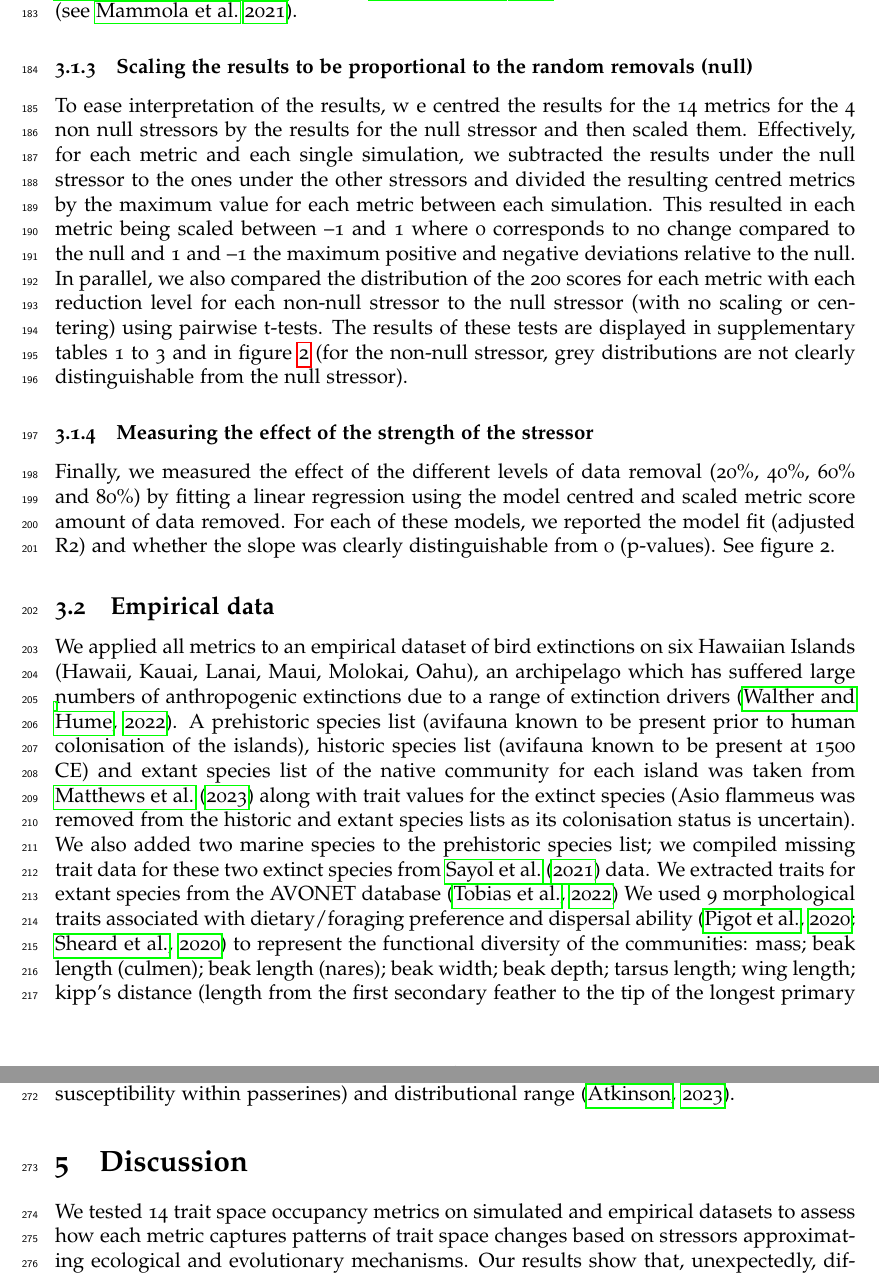
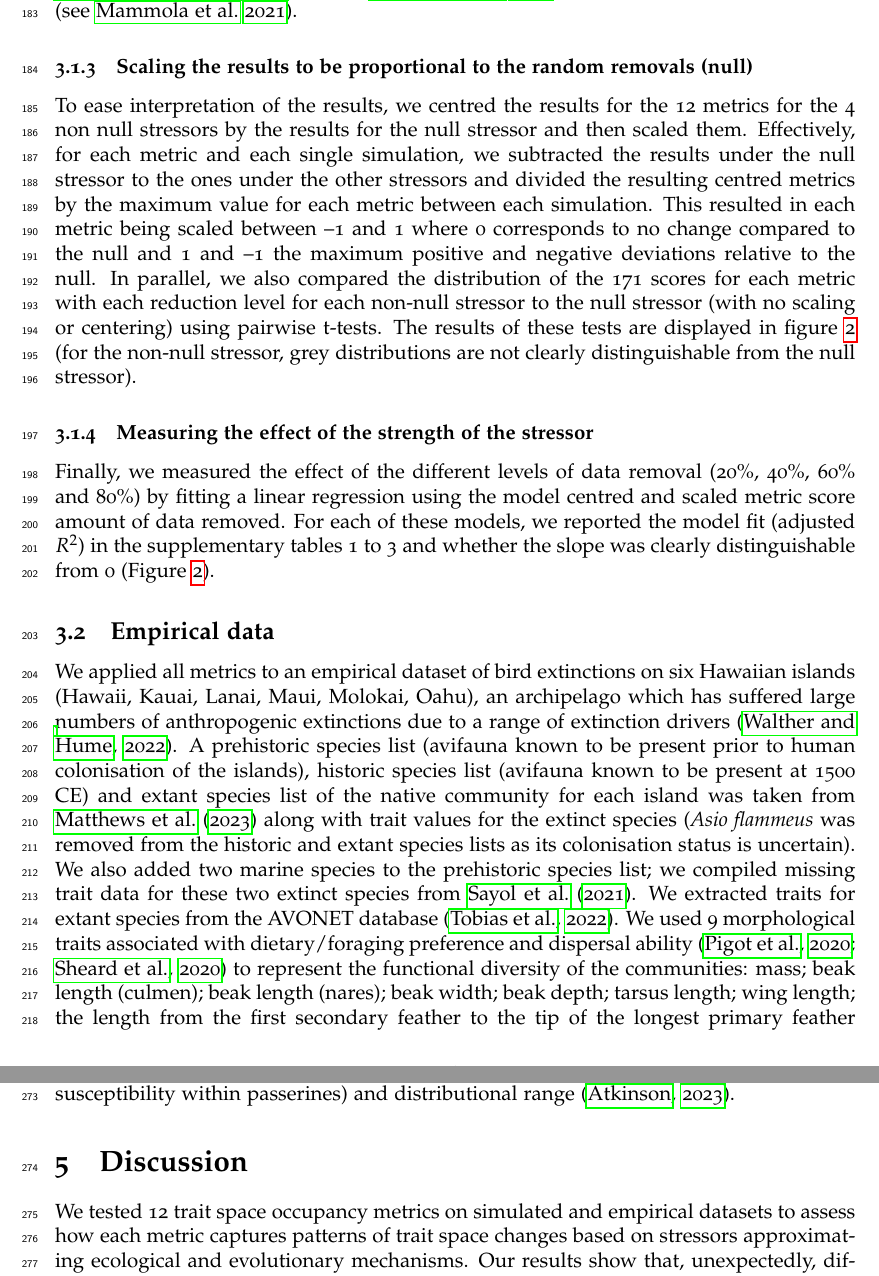
Before and after one commit to TGuillerme/eco_metrics_simulations, a LaTeX document (Manuscript/main.tex): two parts of pages 8 and 12 of 19, joined at a grey line, cut so that both start at the same text. Compiled offline with pdfLaTeX.

Commit message:
Update main.tex

```diff
--- a/Manuscript/main.tex
+++ b/Manuscript/main.tex
@@ -296,24 +284,24 @@ Richness & Trait Probability Density & Functional richness & Sum of cells where
 
 \subsubsection{Scaling the results to be proportional to the random removals (null)}
 
-To ease interpretation of the results, w e centred the results for the 14 metrics for the 4 non null stressors by the results for the null stressor and then scaled them.
+To ease interpretation of the results, we centred the results for the 12 metrics for the 4 non null stressors by the results for the null stressor and then scaled them.
 Effectively, for each metric and each single simulation, we subtracted the results under the null stressor to the ones under the other stressors and divided the resulting centred metrics by the maximum value for each metric between each simulation.
 This resulted in each metric being scaled between –1 and 1 where 0 corresponds to no change compared to the null and 1 and –1 the maximum positive and negative deviations relative to the null.
-In parallel, we also compared the distribution of the 200 scores for each metric with each reduction level for each non-null stressor to the null stressor (with no scaling or centering) using pairwise t-tests.
-The results of these tests are displayed in supplementary tables 1 to 3 and in figure \ref{Fig:simulation_results} (for the non-null stressor, grey distributions are not clearly distinguishable from the null stressor).
+In parallel, we also compared the distribution of the 171 scores for each metric with each reduction level for each non-null stressor to the null stressor (with no scaling or centering) using pairwise t-tests.
+The results of these tests are displayed in figure \ref{Fig:simulation_results} (for the non-null stressor, grey distributions are not clearly distinguishable from the null stressor).
 
 \subsubsection{Measuring the effect of the strength of the stressor}
 
 Finally, we measured the effect of the different levels of data removal (20\%, 40\%, 60\% and 80\%) by fitting a linear regression using the model centred and scaled metric score ~ amount of data removed.
-For each of these models, we reported the model fit (adjusted R2) and whether the slope was clearly distinguishable from 0 (p-values). See figure 2.
+For each of these models, we reported the model fit (adjusted $R^2$) in the supplementary tables 1 to 3 and whether the slope was clearly distinguishable from 0 (Figure \ref{Fig:simulation_results}).
 
 \subsection{Empirical data}
 
-We applied all metrics to an empirical dataset of bird extinctions on six Hawaiian Islands (Hawaii, Kauai, Lanai, Maui, Molokai, Oahu), an archipelago which has suffered large numbers of anthropogenic extinctions due to a range of extinction drivers \citep{Walther2022}.
-A prehistoric species list (avifauna known to be present prior to human colonisation of the islands), historic species list (avifauna known to be present at 1500 CE) and extant species list of the native community for each island was taken from \cite{matthews2023global} along with trait values for the extinct species (Asio flammeus was removed from the historic and extant species lists as its colonisation status is uncertain).
-We also added two marine species to the prehistoric species list; we compiled missing trait data for these two extinct species from \cite{sayol2021loss} data.
-We extracted traits for extant species from the AVONET database \citep{tobias2022avonet}
-We used 9 morphological traits associated with dietary/foraging preference and dispersal ability \citep{pigot2020macroevolutionary,sheard2020ecological} to represent the functional diversity of the communities: mass; beak length (culmen); beak length (nares); beak width; beak depth; tarsus length; wing length; kipp’s distance (length from the first secondary feather to the tip of the longest primary feather; \citealt{tobias2022avonet}); and tail length
+We applied all metrics to an empirical dataset of bird extinctions on six Hawaiian islands (Hawaii, Kauai, Lanai, Maui, Molokai, Oahu), an archipelago which has suffered large numbers of anthropogenic extinctions due to a range of extinction drivers \citep{Walther2022}.
+A prehistoric species list (avifauna known to be present prior to human colonisation of the islands), historic species list (avifauna known to be present at 1500 CE) and extant species list of the native community for each island was taken from \cite{matthews2023global} along with trait values for the extinct species (\textit{Asio flammeus} was removed from the historic and extant species lists as its colonisation status is uncertain).
+We also added two marine species to the prehistoric species list; we compiled missing trait data for these two extinct species from \cite{sayol2021loss}.
+We extracted traits for extant species from the AVONET database \citep{tobias2022avonet}.
+We used 9 morphological traits associated with dietary/foraging preference and dispersal ability \citep{pigot2020macroevolutionary,sheard2020ecological} to represent the functional diversity of the communities: mass; beak length (culmen); beak length (nares); beak width; beak depth; tarsus length; wing length; the length from the first secondary feather to the tip of the longest primary feather (Kipp's distance); and tail length.
 Traits were log transformed and standardised to a mean of 0 and standard deviation of 1, prior to analyses.
 
 The full trait dataset comprised 118 bird species, all native species known to have existed on these islands over the last 125,000 years.
@@ -377,7 +401,7 @@ In contrast, avian malaria, which is known to be an important extinction pressur
 
 \section{Discussion}
 
-We tested 14 trait space occupancy metrics on simulated and empirical datasets to assess how each metric captures patterns of trait space changes based on stressors approximating ecological and evolutionary mechanisms.
+We tested 12 trait space occupancy metrics on simulated and empirical datasets to assess how each metric captures patterns of trait space changes based on stressors approximating ecological and evolutionary mechanisms.
 Our results show that, unexpectedly, different metrics capture different patterns (what) leading to inferring different processes (how) that can be proposed to explain different mechanisms (why).
 Therefore, the choice of traits space occupancy metric is essential to accurately describing a pattern of interest.
 
```
Also changed, not shown: Manuscript/main.tex (62 more changed lines).
